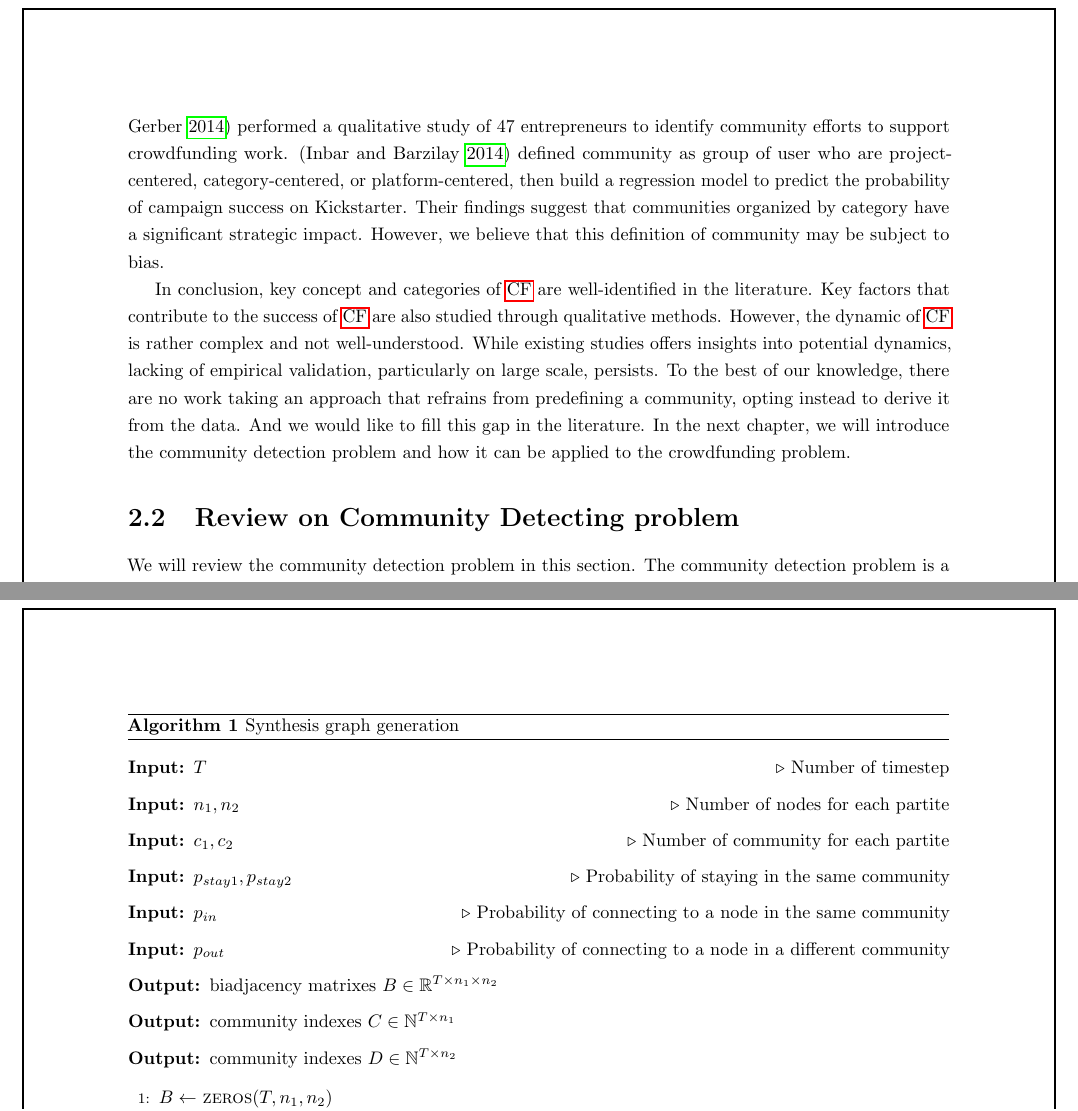
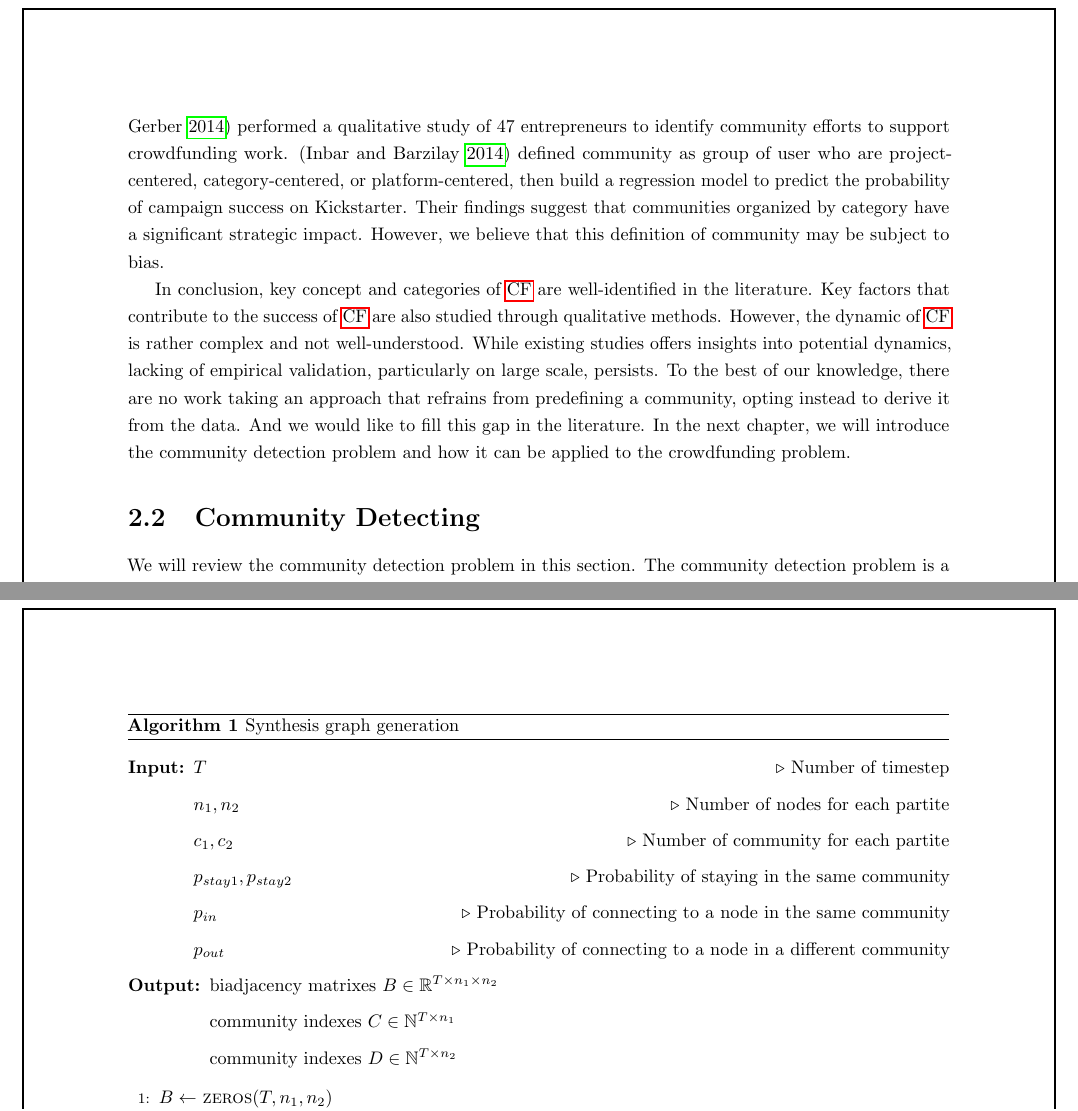
Before and after one commit to gameliee/kiva-writing, a LaTeX thesis (main.tex, which reads chap2/chap2.tex, chap4/chap4.tex): two parts of pages 9 and 34 of 59, joined at a grey line, cut so that both start at the same text. Compiled offline with pdfLaTeX.

Commit message:
format: fix review from Duy

```diff
--- a/chap2/chap2.tex
+++ b/chap2/chap2.tex
@@ -102,7 +102,7 @@ In the next chapter, we will introduce the community detection problem and how i
 
 
 
-\section{Review on Community Detecting problem}
+\section{Community Detecting}
 
 We will review the community detection problem in this section.
 The community detection problem is a well-known problem in network science.
--- a/chap4/chap4.tex
+++ b/chap4/chap4.tex
@@ -270,14 +270,14 @@ E.g., if $Q=1$ then the clusters $\tilde{U}_j$ match exactly the ground-truth cl
 	\label{alg:synthesis_graph_all}
 	\begin{description}
 		\item[Input:] $T$ \Comment{Number of timestep}
-		\item[Input:] $n_1, n_2$ \Comment{Number of nodes for each partite}
-		\item[Input:] $c_1, c_2$ \Comment{Number of community for each partite}
-		\item[Input:] $p_{stay1}, p_{stay2}$ \Comment{Probability of staying in the same community}
-		\item[Input:] $p_{in}$ \Comment{Probability of connecting to a node in the same community}
-		\item[Input:] $p_{out}$ \Comment{Probability of connecting to a node in a different community}
+		\item[\phantom{Input:}] $n_1, n_2$ \Comment{Number of nodes for each partite}
+		\item[\phantom{Input:}] $c_1, c_2$ \Comment{Number of community for each partite}
+		\item[\phantom{Input:}] $p_{stay1}, p_{stay2}$ \Comment{Probability of staying in the same community}
+		\item[\phantom{Input:}] $p_{in}$ \Comment{Probability of connecting to a node in the same community}
+		\item[\phantom{Input:}] $p_{out}$ \Comment{Probability of connecting to a node in a different community}
 		\item[Output:] biadjacency matrixes $B \in \mathbb{R}^{T \times n_1 \times n_2}$
-		\item[Output:] community indexes $C \in \mathbb{N}^{T \times n_1}$
-		\item[Output:] community indexes $D \in \mathbb{N}^{T \times n_2}$
+		\item[\phantom{Output:}] community indexes $C \in \mathbb{N}^{T \times n_1}$
+		\item[\phantom{Output:}] community indexes $D \in \mathbb{N}^{T \times n_2}$
 	\end{description}
 	\begin{algorithmic}[1]
 		\State $B \gets$ \Call{zeros}{$T, n_1, n_2$}
```
Also changed, not shown: backmatter/appendix.tex (+5 -5 lines), chap2/chap2.tex (2 more changed lines), chap4/chap4.tex (4 more changed lines).
